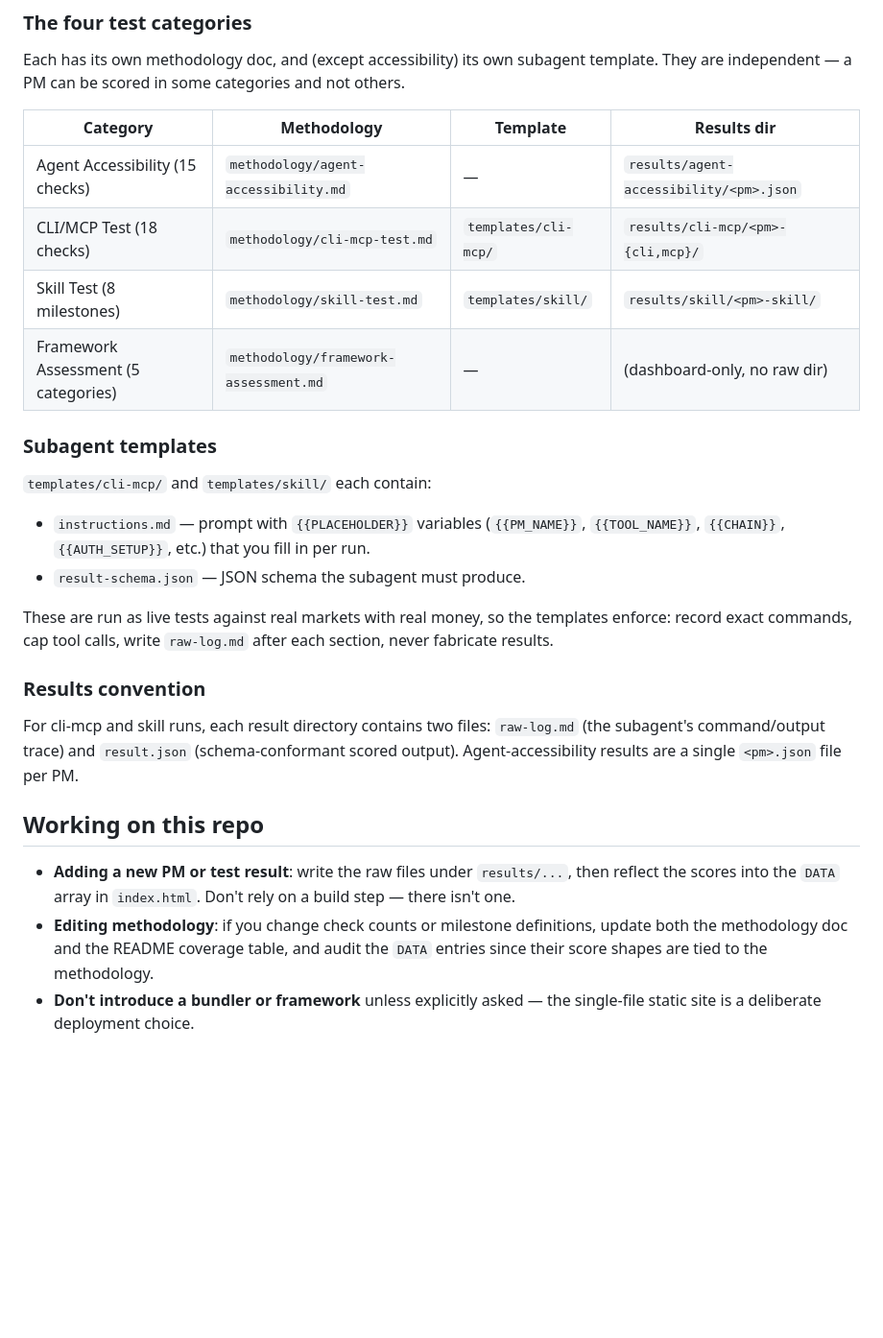
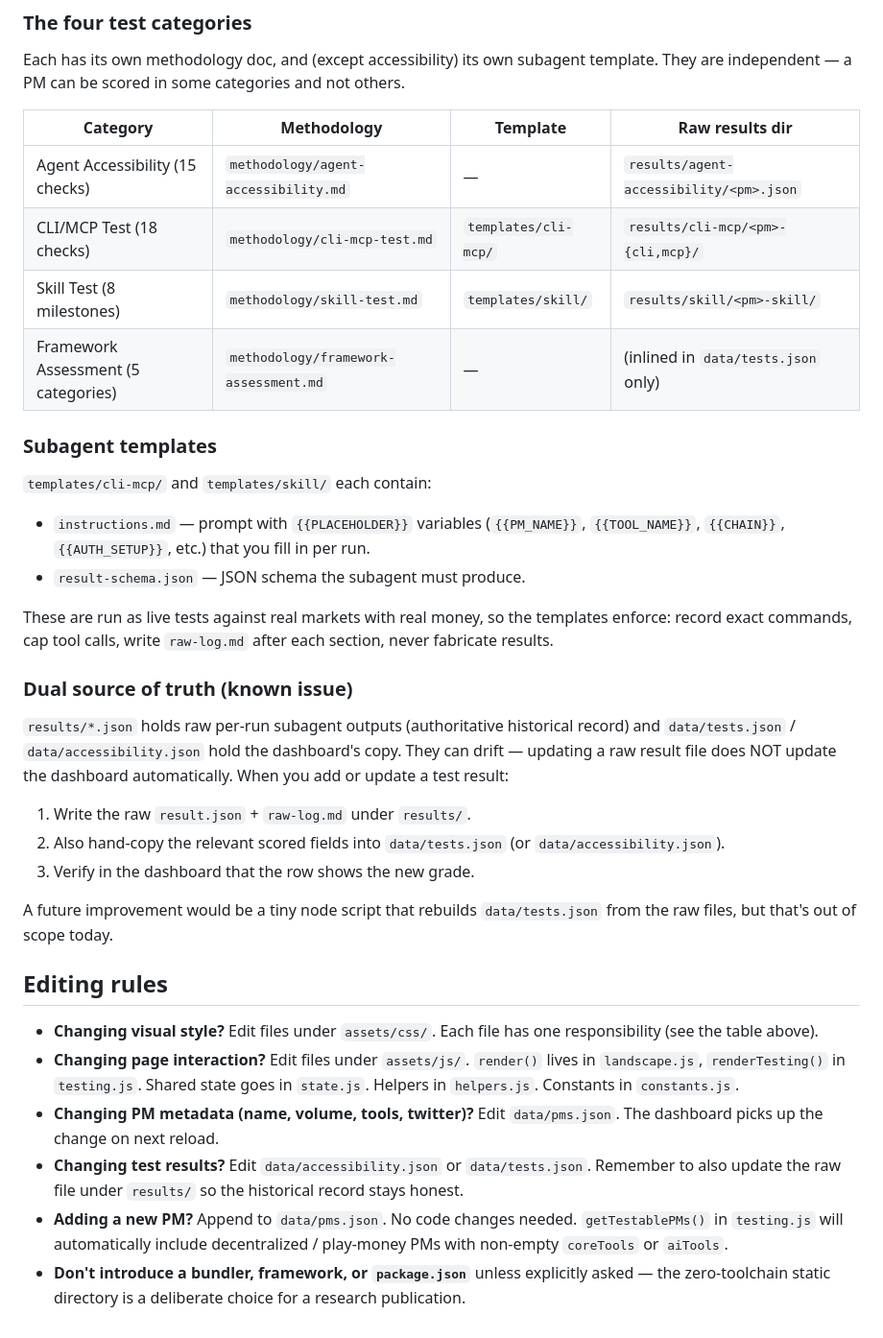
Before and after one commit to noskillcoding/sybil_pm_landscape, a Markdown page: CLAUDE.md, the part around one of its changes. Shown at 96% size. Rendered like a GitHub page; blank space fills up the shorter version.

```diff
--- a/CLAUDE.md
+++ b/CLAUDE.md
@@ -28,12 +71,12 @@ When editing `index.html`, prefer surgical edits inside `DATA` entries. Avoid re
 
 Each has its own methodology doc, and (except accessibility) its own subagent template. They are independent — a PM can be scored in some categories and not others.
 
-| Category | Methodology | Template | Results dir |
+| Category | Methodology | Template | Raw results dir |
 |---|---|---|---|
 | Agent Accessibility (15 checks) | `methodology/agent-accessibility.md` | — | `results/agent-accessibility/<pm>.json` |
 | CLI/MCP Test (18 checks) | `methodology/cli-mcp-test.md` | `templates/cli-mcp/` | `results/cli-mcp/<pm>-{cli,mcp}/` |
 | Skill Test (8 milestones) | `methodology/skill-test.md` | `templates/skill/` | `results/skill/<pm>-skill/` |
-| Framework Assessment (5 categories) | `methodology/framework-assessment.md` | — | (dashboard-only, no raw dir) |
+| Framework Assessment (5 categories) | `methodology/framework-assessment.md` | — | (inlined in `data/tests.json` only) |
 
 ### Subagent templates
 
@@ -43,12 +86,21 @@ Each has its own methodology doc, and (except accessibility) its own subagent te
 
 These are run as live tests against real markets with real money, so the templates enforce: record exact commands, cap tool calls, write `raw-log.md` after each section, never fabricate results.
 
-### Results convention
+### Dual source of truth (known issue)
 
-For cli-mcp and skill runs, each result directory contains two files: `raw-log.md` (the subagent's command/output trace) and `result.json` (schema-conformant scored output). Agent-accessibility results are a single `<pm>.json` file per PM.
+`results/*.json` holds raw per-run subagent outputs (authoritative historical record) and `data/tests.json` / `data/accessibility.json` hold the dashboard's copy. They can drift — updating a raw result file does NOT update the dashboard automatically. When you add or update a test result:
 
-## Working on this repo
+1. Write the raw `result.json` + `raw-log.md` under `results/`.
+2. Also hand-copy the relevant scored fields into `data/tests.json` (or `data/accessibility.json`).
+3. Verify in the dashboard that the row shows the new grade.
 
-- **Adding a new PM or test result**: write the raw files under `results/...`, then reflect the scores into the `DATA` array in `index.html`. Don't rely on a build step — there isn't one.
-- **Editing methodology**: if you change check counts or milestone definitions, update both the methodology doc and the README coverage table, and audit the `DATA` entries since their score shapes are tied to the methodology.
-- **Don't introduce a bundler or framework** unless explicitly asked — the single-file static site is a deliberate deployment choice.
+A future improvement would be a tiny node script that rebuilds `data/tests.json` from the raw files, but that's out of scope today.
+
+## Editing rules
+
+- **Changing visual style?** Edit files under `assets/css/`. Each file has one responsibility (see the table above).
+- **Changing page interaction?** Edit files under `assets/js/`. `render()` lives in `landscape.js`, `renderTesting()` in `testing.js`. Shared state goes in `state.js`. Helpers in `helpers.js`. Constants in `constants.js`.
+- **Changing PM metadata (name, volume, tools, twitter)?** Edit `data/pms.json`. The dashboard picks up the change on next reload.
+- **Changing test results?** Edit `data/accessibility.json` or `data/tests.json`. Remember to also update the raw file under `results/` so the historical record stays honest.
+- **Adding a new PM?** Append to `data/pms.json`. No code changes needed. `getTestablePMs()` in `testing.js` will automatically include decentralized / play-money PMs with non-empty `coreTools` or `aiTools`.
+- **Don't introduce a bundler, framework, or `package.json`** unless explicitly asked — the zero-toolchain static directory is a deliberate choice for a research publication.
```
Also changed, not shown: other parts of CLAUDE.md (+53 -10 lines).
